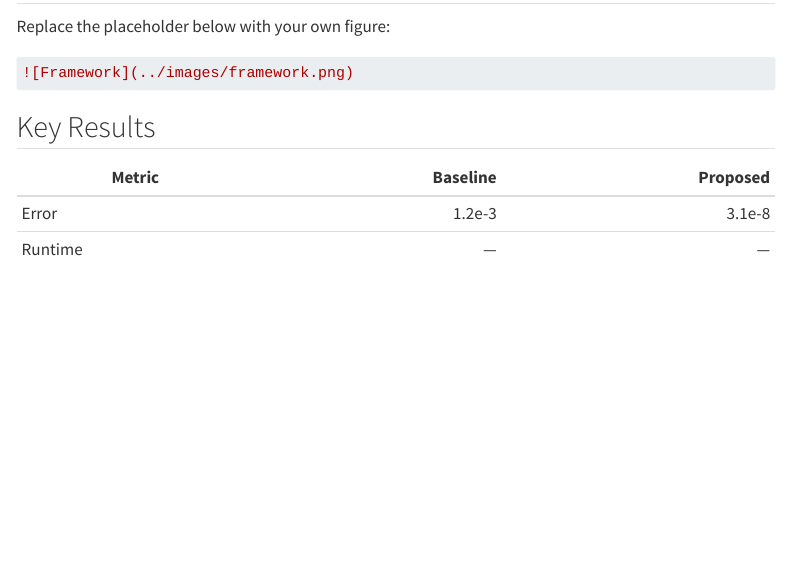
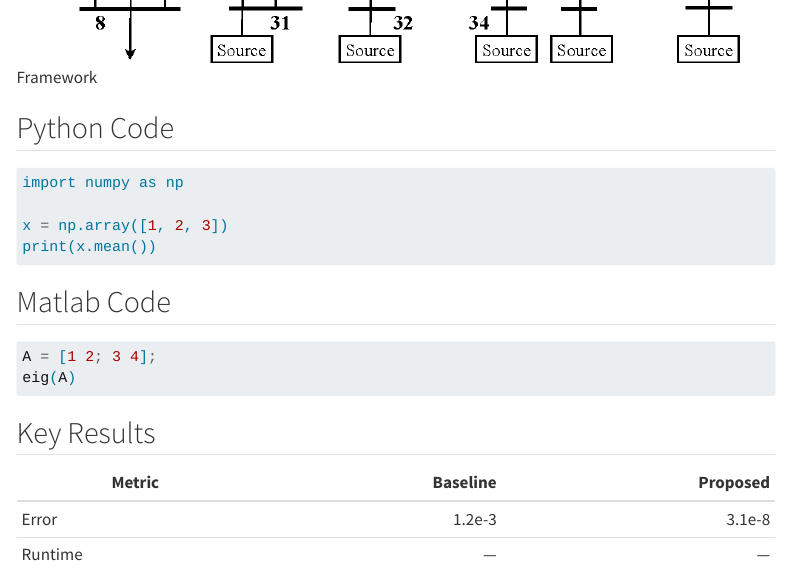
Before and after one commit to JianingChen1215/research-website, a Quarto document (projects/project1.qmd): the page in a window 1100 px wide, from 950 px down before the commit and from 1580 px down after it. Rendered offline with R 4.5, knitr and Pandoc in place of Quarto, with nearby package versions; menus at the side of the page are left out.

Commit message:
Update project1.qmd

````diff
--- a/projects/project1.qmd
+++ b/projects/project1.qmd
@@ -52,8 +52,22 @@
 
 Replace the placeholder below with your own figure:
 
-```markdown
-![Framework](../images/framework.png)
+![Framework](../images/ieee39.png)
+
+## Python Code
+
+```python
+import numpy as np
+
+x = np.array([1, 2, 3])
+print(x.mean())
+```
+
+## Matlab Code
+
+```matlab
+A = [1 2; 3 4];
+eig(A)
 ```
 
 ## Key Results
````
